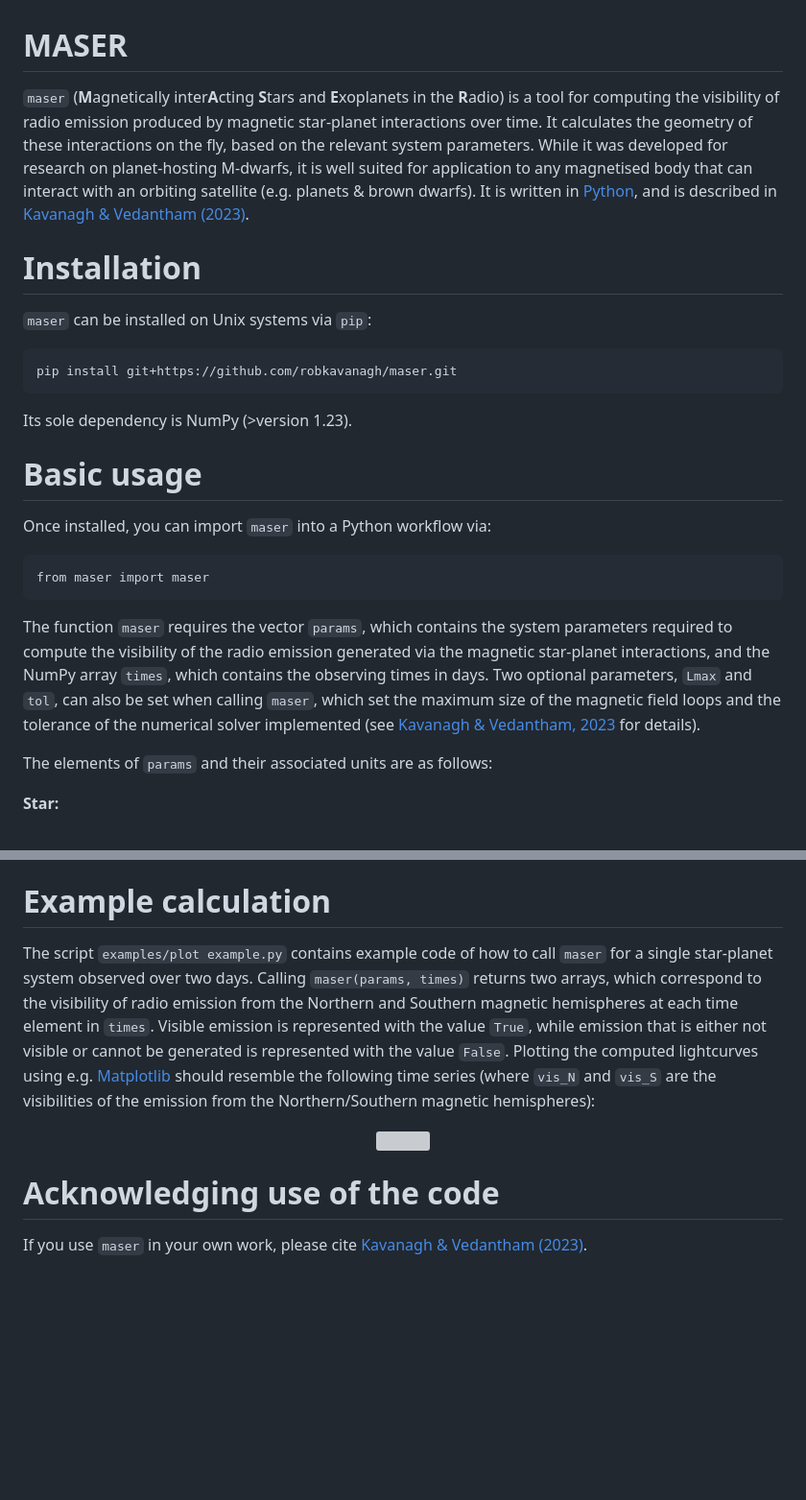
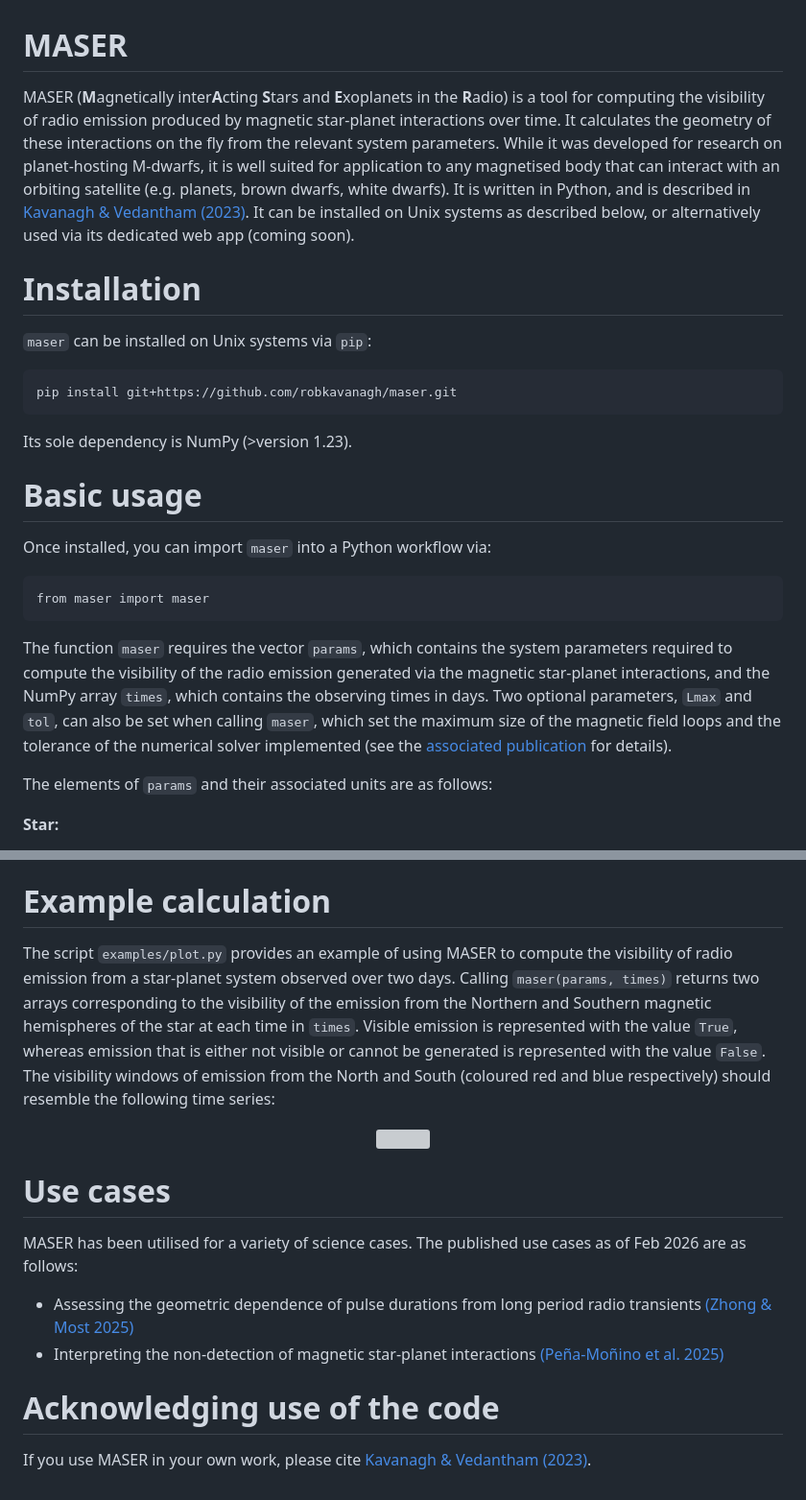
Before and after one commit to robkavanagh/maser, a Markdown page: README.md, 2 parts joined by grey strips. Shown at 96% size. GitHub-like rendering; blank space fills up the shorter version; grey boxes are pictures that could not be loaded.

````diff
--- a/README.md
+++ b/README.md
@@ -1,20 +1,19 @@
 # MASER
-`maser` (**M**agnetically inter**A**cting **S**tars and **E**xoplanets in the **R**adio) is a tool for computing the visibility of radio emission produced by magnetic star-planet interactions over time. It calculates the geometry of these interactions on the fly, based on the relevant system parameters. While it was developed for research on planet-hosting M-dwarfs, it is well suited for application to any magnetised body that can interact with an orbiting satellite (e.g. planets & brown dwarfs). It is written in [Python](https://www.python.org/), and is described in [Kavanagh & Vedantham (2023)](https://ui.adsabs.harvard.edu/abs/2023MNRAS.524.6267K).
+MASER (**M**agnetically inter**A**cting **S**tars and **E**xoplanets in the **R**adio) is a tool for computing the visibility of radio emission produced by magnetic star-planet interactions over time. It calculates the geometry of these interactions on the fly from the relevant system parameters. While it was developed for research on planet-hosting M-dwarfs, it is well suited for application to any magnetised body that can interact with an orbiting satellite (e.g. planets, brown dwarfs, white dwarfs). It is written in Python, and is described in [Kavanagh & Vedantham (2023)](https://ui.adsabs.harvard.edu/abs/2023MNRAS.524.6267K). It can be installed on Unix systems as described below, or alternatively used via its dedicated web app (coming soon).
 
 # Installation
 `maser` can be installed on Unix systems via `pip`:
 ```
 pip install git+https://github.com/robkavanagh/maser.git
 ```
+Its sole dependency is NumPy (>version 1.23).
 
-Its sole dependency is NumPy (>version 1.23).
 # Basic usage
 Once installed, you can import `maser` into a Python workflow via:
 ```
 from maser import maser
 ```
-
-The function `maser` requires the vector `params`, which contains the system parameters required to compute the visibility of the radio emission generated via the magnetic star-planet interactions, and the NumPy array `times`, which contains the observing times in days. Two optional parameters, `Lmax` and  `tol`, can also be set when calling `maser`, which set the maximum size of the magnetic field loops  and the tolerance of the numerical solver implemented (see [Kavanagh & Vedantham, 2023](https://ui.adsabs.harvard.edu/abs/2023MNRAS.524.6267K) for details).
+The function `maser` requires the vector `params`, which contains the system parameters required to compute the visibility of the radio emission generated via the magnetic star-planet interactions, and the NumPy array `times`, which contains the observing times in days. Two optional parameters, `Lmax` and  `tol`, can also be set when calling `maser`, which set the maximum size of the magnetic field loops  and the tolerance of the numerical solver implemented (see the [associated publication](https://ui.adsabs.harvard.edu/abs/2023MNRAS.524.6267K) for details).
 
 The elements of `params` and their associated units are as follows:
 
@@ -39,6 +38,6 @@ The elements of `params` and their associated units are as follows:
 - `dalpha`: Cone thickness (radians)
 
 # Example calculation
-The script `examples/plot example.py` contains example code of how to call `maser` for a single star-planet system observed over two days. Calling `maser(params, times)` returns two arrays, which correspond to the visibility of radio emission from the Northern and Southern magnetic hemispheres at each time element in `times`. Visible emission is represented with the value `True`, while emission that is either not visible or cannot be generated is represented with the value `False`. Plotting the computed lightcurves using e.g. [Matplotlib](https://matplotlib.org/) should resemble the following time series (where `vis_N` and `vis_S` are the visibilities of the emission from the Northern/Southern magnetic hemispheres):
+The script `examples/plot.py` provides an example of using MASER to compute the visibility of radio emission from a star-planet system observed over two days. Calling `maser(params, times)` returns two arrays corresponding to the visibility of the emission from the Northern and Southern magnetic hemispheres of the star at each time in `times`. Visible emission is represented with the value `True`, whereas emission that is either not visible or cannot be generated is represented with the value `False`. The visibility windows of emission from the North and South (coloured red and blue respectively) should resemble the following time series:
 
 <p align="center">
@@ -46,4 +45,10 @@ The script `examples/plot example.py` contains example code of how to call `mase
 </p>
 
+# Use cases
+MASER has been utilised for a variety of science cases. The published use cases as of Feb 2026 are as follows:
+- Assessing the geometric dependence of pulse durations from long period radio transients [(Zhong & Most 2025)](https://doi.org/10.48550/arXiv.2509.09057)
+- Interpreting the non-detection of magnetic star-planet interactions [(Peña-Moñino et al. 2025)](https://doi.org/10.1051/0004-6361/202451835)
+
+
 # Acknowledging use of the code
-If you use `maser` in your own work, please cite [Kavanagh & Vedantham (2023)](https://ui.adsabs.harvard.edu/abs/2023MNRAS.524.6267K).
+If you use MASER in your own work, please cite [Kavanagh & Vedantham (2023)](https://ui.adsabs.harvard.edu/abs/2023MNRAS.524.6267K).
````
Also changed, not shown: other parts of README.md (+1 -1 lines).
